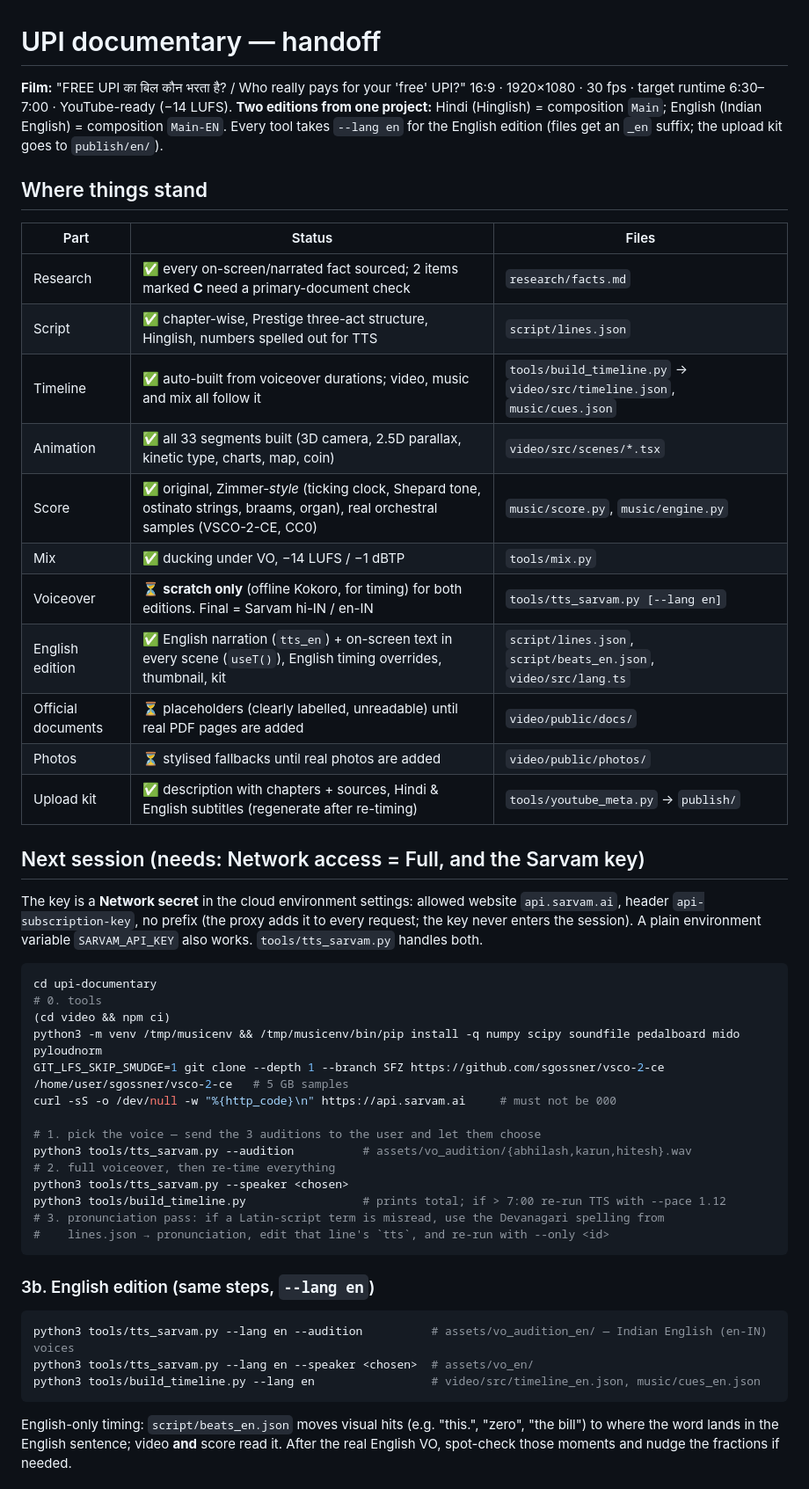
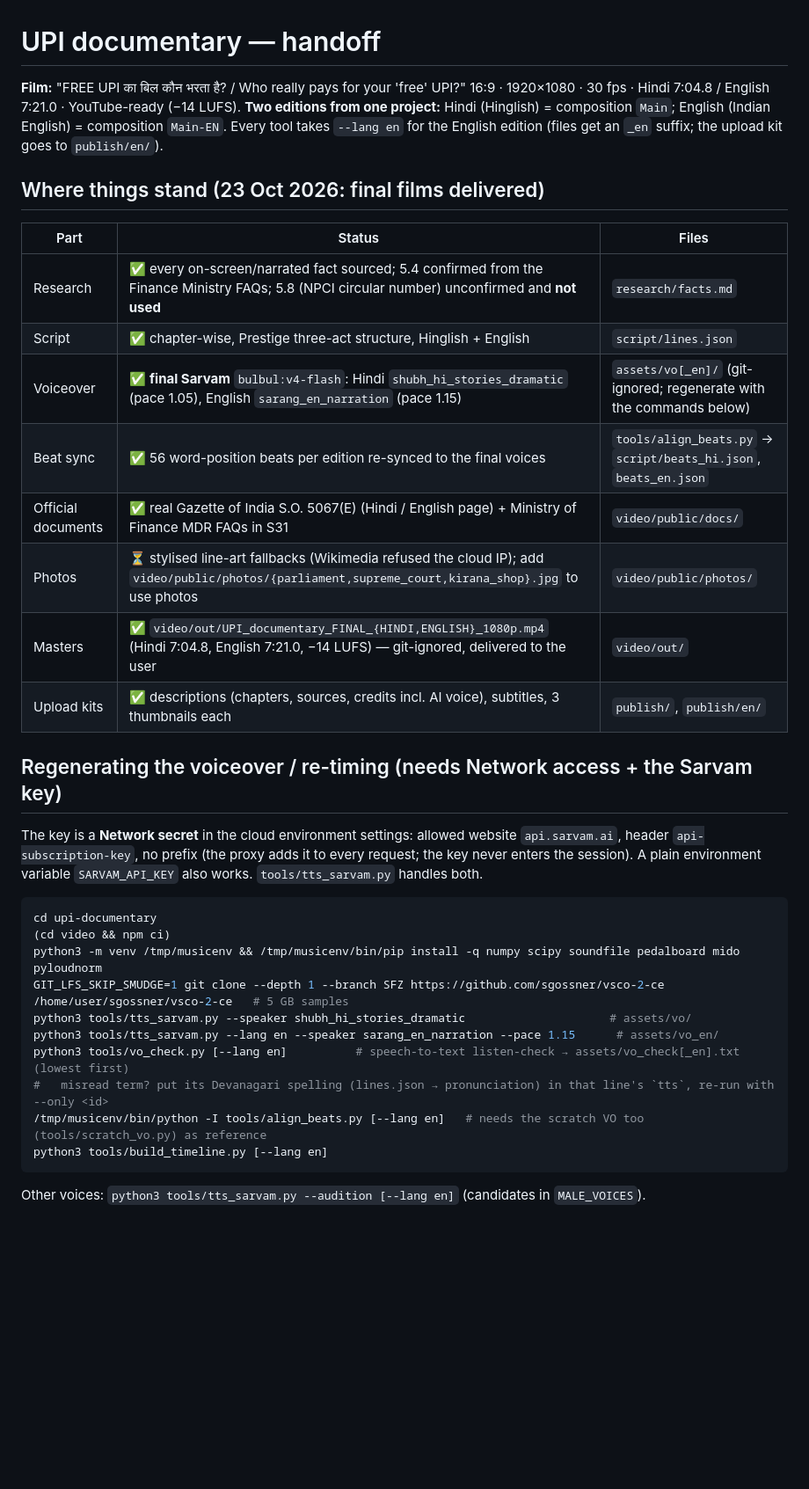
Before and after one commit to chudasamaayui0502-droid/ayushchudasama.github.io, a Markdown page: upi-documentary/HANDOFF.md, the part around one of its changes. Shown at 88% size. Rendered like a GitHub page; blank space fills up the shorter version.

Commit message:
Handoff: final delivery state, voice regeneration and re-sync steps
Co-Authored-By: Claude Opus 5.5 <noreply@anthropic.com>
Claude-Session: https://claude.ai/code/session_016xnG3rMWhDawY9rWMhLxs2

````diff
--- a/upi-documentary/HANDOFF.md
+++ b/upi-documentary/HANDOFF.md
@@ -1,54 +1,39 @@
 # UPI documentary — handoff
 
 **Film:** "FREE UPI का बिल कौन भरता है? / Who really pays for your 'free' UPI?"
-16:9 · 1920×1080 · 30 fps · target runtime 6:30–7:00 · YouTube-ready (−14 LUFS).
+16:9 · 1920×1080 · 30 fps · Hindi 7:04.8 / English 7:21.0 · YouTube-ready (−14 LUFS).
 **Two editions from one project:** Hindi (Hinglish) = composition `Main`; English (Indian English) = composition `Main-EN`.
 Every tool takes `--lang en` for the English edition (files get an `_en` suffix; the upload kit goes to `publish/en/`).
 
-## Where things stand
+## Where things stand (23 Oct 2026: final films delivered)
 
 | Part | Status | Files |
 |---|---|---|
-| Research | ✅ every on-screen/narrated fact sourced; 2 items marked **C** need a primary-document check | `research/facts.md` |
-| Script | ✅ chapter-wise, Prestige three-act structure, Hinglish, numbers spelled out for TTS | `script/lines.json` |
-| Timeline | ✅ auto-built from voiceover durations; video, music and mix all follow it | `tools/build_timeline.py` → `video/src/timeline.json`, `music/cues.json` |
-| Animation | ✅ all 33 segments built (3D camera, 2.5D parallax, kinetic type, charts, map, coin) | `video/src/scenes/*.tsx` |
-| Score | ✅ original, Zimmer-*style* (ticking clock, Shepard tone, ostinato strings, braams, organ), real orchestral samples (VSCO-2-CE, CC0) | `music/score.py`, `music/engine.py` |
-| Mix | ✅ ducking under VO, −14 LUFS / −1 dBTP | `tools/mix.py` |
-| Voiceover | ⏳ **scratch only** (offline Kokoro, for timing) for both editions. Final = Sarvam hi-IN / en-IN | `tools/tts_sarvam.py [--lang en]` |
-| English edition | ✅ English narration (`tts_en`) + on-screen text in every scene (`useT()`), English timing overrides, thumbnail, kit | `script/lines.json`, `script/beats_en.json`, `video/src/lang.ts` |
-| Official documents | ⏳ placeholders (clearly labelled, unreadable) until real PDF pages are added | `video/public/docs/` |
-| Photos | ⏳ stylised fallbacks until real photos are added | `video/public/photos/` |
-| Upload kit | ✅ description with chapters + sources, Hindi & English subtitles (regenerate after re-timing) | `tools/youtube_meta.py` → `publish/` |
+| Research | ✅ every on-screen/narrated fact sourced; 5.4 confirmed from the Finance Ministry FAQs; 5.8 (NPCI circular number) unconfirmed and **not used** | `research/facts.md` |
+| Script | ✅ chapter-wise, Prestige three-act structure, Hinglish + English | `script/lines.json` |
+| Voiceover | ✅ **final Sarvam** `bulbul:v4-flash`: Hindi `shubh_hi_stories_dramatic` (pace 1.05), English `sarang_en_narration` (pace 1.15) | `assets/vo[_en]/` (git-ignored; regenerate with the commands below) |
+| Beat sync | ✅ 56 word-position beats per edition re-synced to the final voices | `tools/align_beats.py` → `script/beats_hi.json`, `beats_en.json` |
+| Official documents | ✅ real Gazette of India S.O. 5067(E) (Hindi / English page) + Ministry of Finance MDR FAQs in S31 | `video/public/docs/` |
+| Photos | ⏳ stylised line-art fallbacks (Wikimedia refused the cloud IP); add `video/public/photos/{parliament,supreme_court,kirana_shop}.jpg` to use photos | `video/public/photos/` |
+| Masters | ✅ `video/out/UPI_documentary_FINAL_{HINDI,ENGLISH}_1080p.mp4` (Hindi 7:04.8, English 7:21.0, −14 LUFS) — git-ignored, delivered to the user | `video/out/` |
+| Upload kits | ✅ descriptions (chapters, sources, credits incl. AI voice), subtitles, 3 thumbnails each | `publish/`, `publish/en/` |
 
-## Next session (needs: Network access = Full, and the Sarvam key)
+## Regenerating the voiceover / re-timing (needs Network access + the Sarvam key)
 The key is a **Network secret** in the cloud environment settings: allowed website `api.sarvam.ai`, header
 `api-subscription-key`, no prefix (the proxy adds it to every request; the key never enters the session).
 A plain environment variable `SARVAM_API_KEY` also works. `tools/tts_sarvam.py` handles both.
 
 ```bash
 cd upi-documentary
-# 0. tools
 (cd video && npm ci)
 python3 -m venv /tmp/musicenv && /tmp/musicenv/bin/pip install -q numpy scipy soundfile pedalboard mido pyloudnorm
 GIT_LFS_SKIP_SMUDGE=1 git clone --depth 1 --branch SFZ https://github.com/sgossner/vsco-2-ce /home/user/sgossner/vsco-2-ce   # 5 GB samples
-curl -sS -o /dev/null -w "%{http_code}\n" https://api.sarvam.ai     # must not be 000
+python3 tools/tts_sarvam.py --speaker shubh_hi_stories_dramatic                     # assets/vo/
+python3 tools/tts_sarvam.py --lang en --speaker sarang_en_narration --pace 1.15      # assets/vo_en/
+python3 tools/vo_check.py [--lang en]          # speech-to-text listen-check → assets/vo_check[_en].txt (lowest first)
+#   misread term? put its Devanagari spelling (lines.json → pronunciation) in that line's `tts`, re-run with --only <id>
+/tmp/musicenv/bin/python -I tools/align_beats.py [--lang en]   # needs the scratch VO too (tools/scratch_vo.py) as reference
+python3 tools/build_timeline.py [--lang en]
+```
+Other voices: `python3 tools/tts_sarvam.py --audition [--lang en]` (candidates in `MALE_VOICES`).
 
-# 1. pick the voice — send the 3 auditions to the user and let them choose
-python3 tools/tts_sarvam.py --audition          # assets/vo_audition/{abhilash,karun,hitesh}.wav
-# 2. full voiceover, then re-time everything
-python3 tools/tts_sarvam.py --speaker <chosen>
-python3 tools/build_timeline.py                 # prints total; if > 7:00 re-run TTS with --pace 1.12
-# 3. pronunciation pass: if a Latin-script term is misread, use the Devanagari spelling from
-#    lines.json → pronunciation, edit that line's `tts`, and re-run with --only <id>
-```
-
-### 3b. English edition (same steps, `--lang en`)
-```bash
-python3 tools/tts_sarvam.py --lang en --audition          # assets/vo_audition_en/ — Indian English (en-IN) voices
-python3 tools/tts_sarvam.py --lang en --speaker <chosen>  # assets/vo_en/
-python3 tools/build_timeline.py --lang en                 # video/src/timeline_en.json, music/cues_en.json
-```
-English-only timing: `script/beats_en.json` moves visual hits (e.g. "this.", "zero", "the bill") to where the word lands in the English
-sentence; video **and** score read it. After the real English VO, spot-check those moments and nudge the fractions if needed.
-
````
Also changed, not shown: other parts of upi-documentary/HANDOFF.md (+2 -18 lines).
